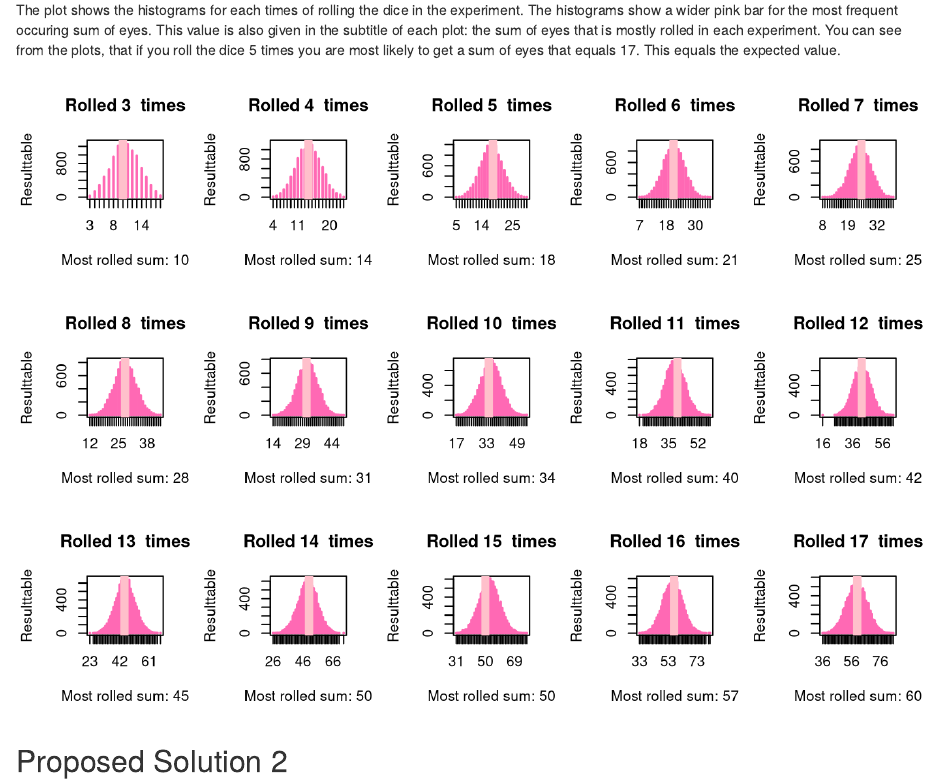
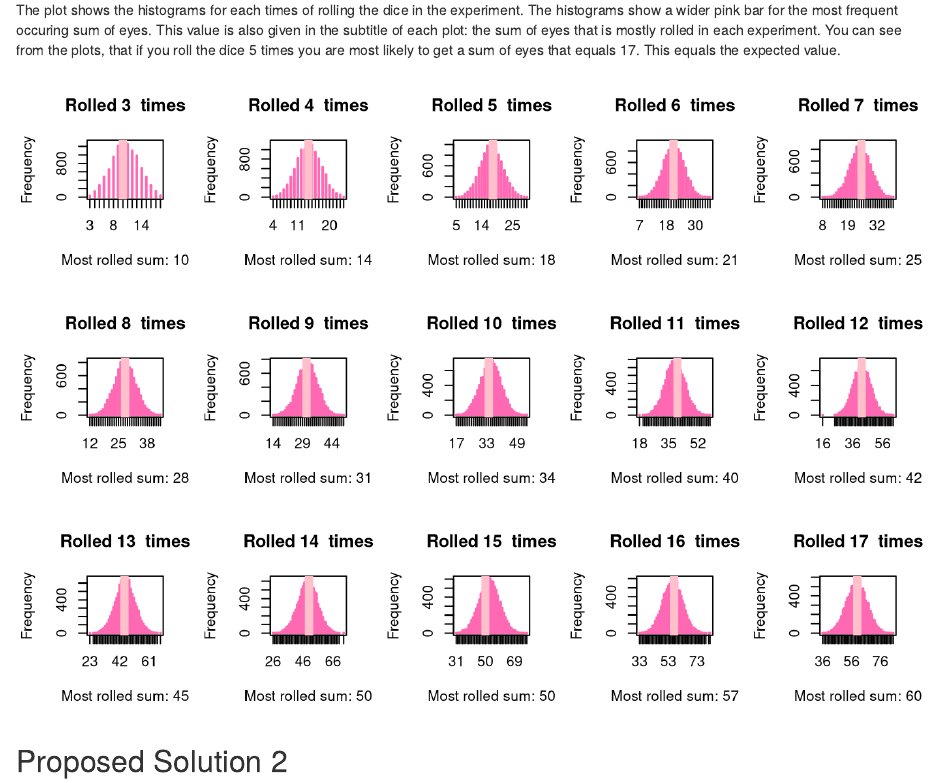
Before and after one commit to geveh/MGEW23_WS2018_19, an R Markdown document (Rolling_The_Die_Likelihood.Rmd): the page in a window 1100 px wide, from 850 px down. Rendered offline with R 4.5, knitr and Pandoc, with nearby package versions.

Commit message:
Plot Improvements
changed plot descriptions to adjust to smaller margins in R Markdown html document

```diff
--- a/Rolling_The_Die_Likelihood.Rmd
+++ b/Rolling_The_Die_Likelihood.Rmd
@@ -52,7 +52,8 @@ for( Zeile in c( 1:( dim( Resultmatrix)[1] ) ) ){
   plot(Resulttable,
        main = paste( "Rolled", Times[Zeile], " times" ),
        col = "hotpink",
-       xlab = paste( "Most rolled sum:", rolleddice )
+       xlab = paste( "Most rolled sum:", rolleddice ),
+       ylab = "Frequency"
   )
 
   index <- match( x = rolleddice, table = Resulttable )
```
